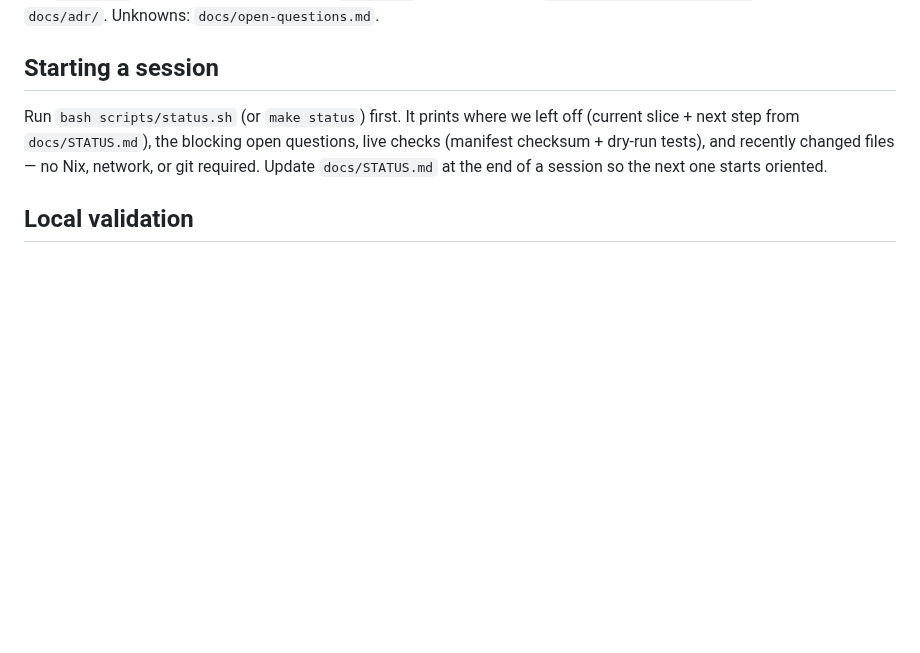
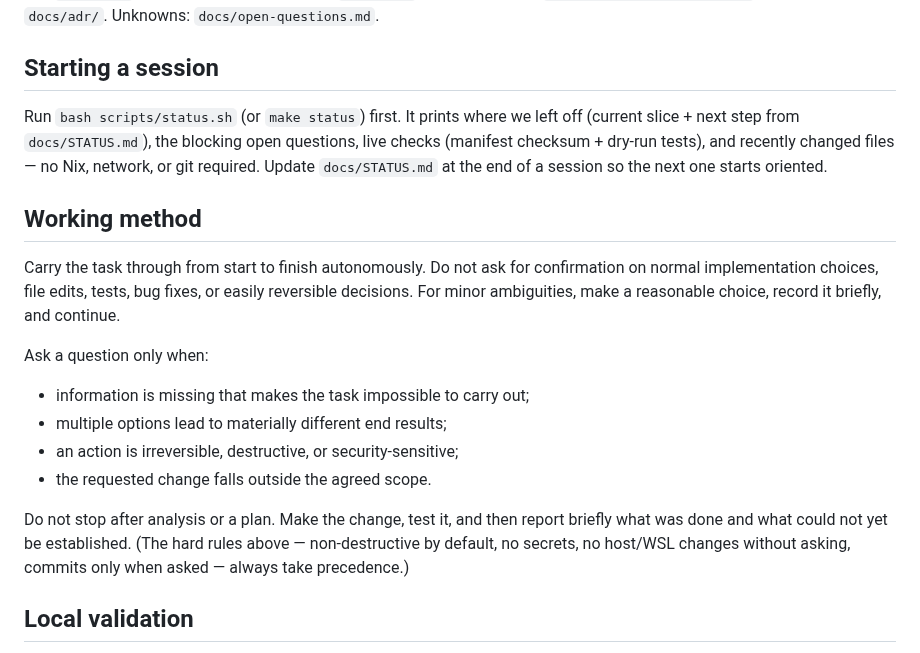
Before and after one commit to EduardWitteveen/dawo-appliance, a Markdown page: CLAUDE.md, the part around the change. Drawn GitHub-style; blank space fills up the shorter version.

Commit message:
docs: add working-method section to CLAUDE.md
Record the autonomous working method (carry tasks through end-to-end, ask only
on blockers / materially different outcomes / irreversible or out-of-scope
actions), with a note that the existing hard rules always take precedence.

Co-Authored-By: Claude Opus 4.8 (1M context) <noreply@anthropic.com>

```diff
--- a/CLAUDE.md
+++ b/CLAUDE.md
@@ -72,6 +72,25 @@ questions, live checks (manifest checksum + dry-run tests), and recently changed
 files — no Nix, network, or git required. Update `docs/STATUS.md` at the end of a
 session so the next one starts oriented.
 
+## Working method
+
+Carry the task through from start to finish autonomously. Do not ask for
+confirmation on normal implementation choices, file edits, tests, bug fixes, or
+easily reversible decisions. For minor ambiguities, make a reasonable choice,
+record it briefly, and continue.
+
+Ask a question only when:
+
+- information is missing that makes the task impossible to carry out;
+- multiple options lead to materially different end results;
+- an action is irreversible, destructive, or security-sensitive;
+- the requested change falls outside the agreed scope.
+
+Do not stop after analysis or a plan. Make the change, test it, and then report
+briefly what was done and what could not yet be established. (The hard rules
+above — non-destructive by default, no secrets, no host/WSL changes without
+asking, commits only when asked — always take precedence.)
+
 ## Local validation
 
 - `tests/test-bootstrap-dryrun.sh` — runs the bootstrap in dry-run against the
```
